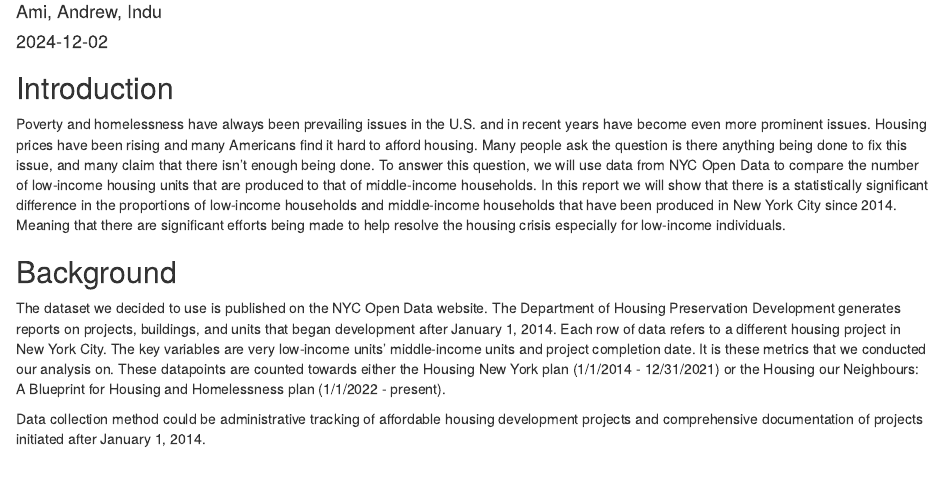
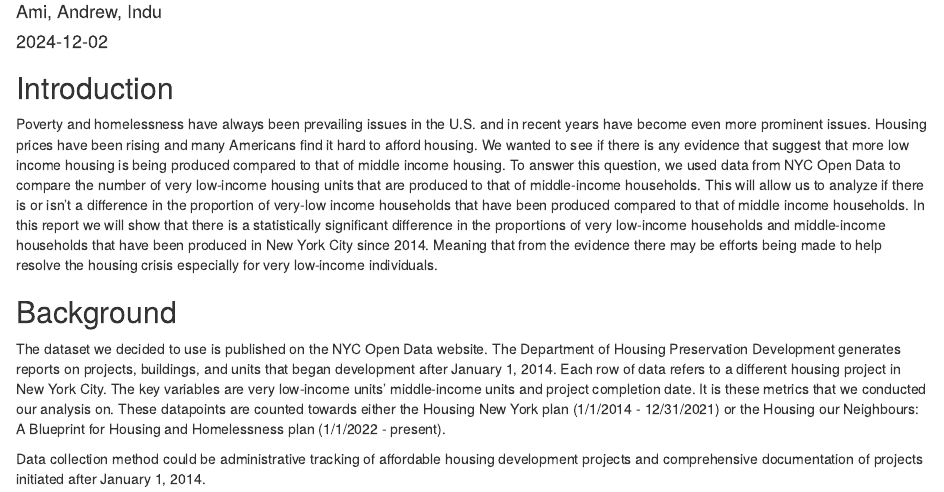
Before and after one commit to stat-final-project/affordable-housing-comp, an R Markdown document (Stat 240 Final Project.Rmd): the page in a window 1100 px wide, from 70 px down. Rendered offline with R 4.5, knitr and Pandoc, with nearby package versions.

Commit message:
Update Stat 240 Final Project.Rmd

````diff
--- a/Stat 240 Final Project.Rmd
+++ b/Stat 240 Final Project.Rmd
@@ -10,7 +10,7 @@ knitr::opts_chunk$set(echo = TRUE)
 ```
 
 ## Introduction
-Poverty and homelessness have always been prevailing issues in the U.S. and in recent years have become even more prominent issues. Housing prices have been rising and many Americans find it hard to afford housing. Many people ask the question is there anything being done to fix this issue, and many claim that there isn’t enough being done. To answer this question, we will use data from NYC Open Data to compare the number of low-income housing units that are produced to that of middle-income households. In this report we will show that there is a statistically significant difference in the proportions of low-income households and middle-income households that have been produced in New York City since 2014. Meaning that there are significant efforts being made to help resolve the housing crisis especially for low-income individuals.
+Poverty and homelessness have always been prevailing issues in the U.S. and in recent years have become even more prominent issues. Housing prices have been rising and many Americans find it hard to afford housing. We wanted to see if there is any evidence that suggest that more low income housing is being produced compared to that of middle income housing. To answer this question, we used data from NYC Open Data to compare the number of very low-income housing units that are produced to that of middle-income households. This will allow us to analyze if there is or isn't a difference in the proportion of very-low income households that have been produced compared to that of middle income households. In this report we will show that there is a statistically significant difference in the proportions of very low-income households and middle-income households that have been produced in New York City since 2014. Meaning that from the evidence there may be efforts being made to help resolve the housing crisis especially for very low-income individuals.
 
 ## Background
 The dataset we decided to use is published on the NYC Open Data website. The Department of Housing Preservation Development generates reports on projects, buildings, and units that began development after January 1, 2014. Each row of data refers to a different housing project in New York City. The key variables are very low-income units’ middle-income units and project completion date. It is these metrics that we conducted our analysis on.
````
